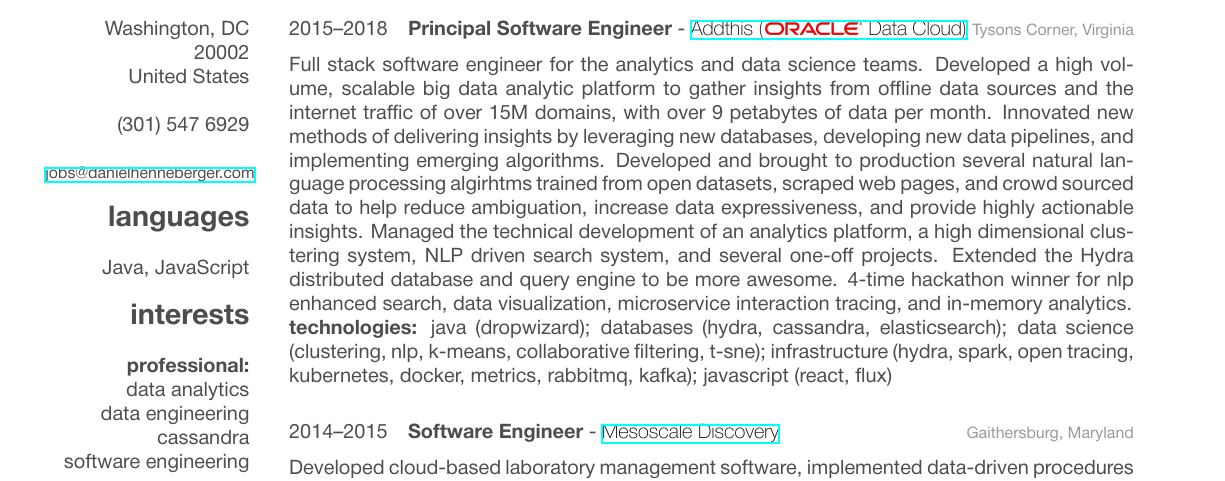
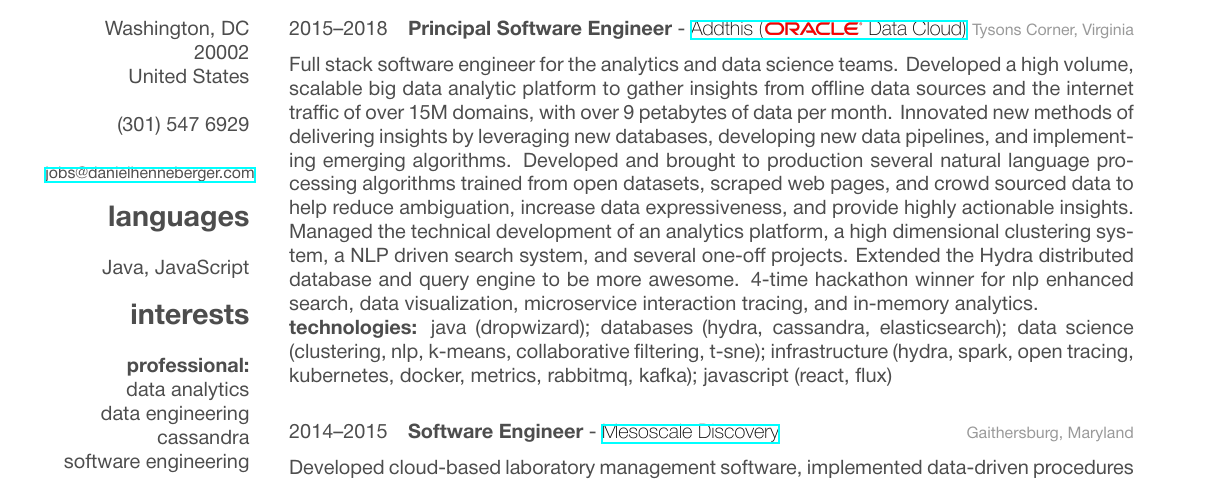
Before and after one commit to henneberger/cv, a LaTeX CV (cv.tex): part of the page, cut so that both start at the same text. The pictures show the PDF file sample.pdf that the author committed with the source.

Commit message:
Increase clarity of data science work at Oracle, spelling mistake fixed

```diff
--- a/cv.tex
+++ b/cv.tex
@@ -62,7 +62,7 @@
 {Tysons Corner, Virginia}
 {Principal Software Engineer}
 {
-	Full stack software engineer for the analytics and data science teams. Developed a high volume, scalable big data analytic platform to gather insights from offline data sources and the internet traffic of over 15M domains, with over 9 petabytes of data per month. Innovated new methods of delivering insights by leveraging new databases, developing new data pipelines, and implementing emerging algorithms. Developed and brought to production several natural language processing algirhtms trained from open datasets, scraped web pages, and crowd sourced data to help reduce ambiguation, increase data expressiveness, and provide highly actionable insights. Managed the technical development of an analytics platform, a high dimensional clustering system, NLP driven search system, and several one-off projects. Extended the Hydra distributed database and query engine to be more awesome. 4-time hackathon winner for nlp enhanced search, data visualization, microservice interaction tracing, and in-memory analytics. \\
+	Full stack software engineer for the analytics and data science teams. Developed a high volume, scalable big data analytic platform to gather insights from offline data sources and the internet traffic of over 15M domains, with over 9 petabytes of data per month. Innovated new methods of delivering insights by leveraging new databases, developing new data pipelines, and implementing emerging algorithms. Developed and brought to production several natural language processing algorithms trained from open datasets, scraped web pages, and crowd sourced data to help reduce ambiguation, increase data expressiveness, and provide highly actionable insights. Managed the technical development of an analytics platform, a high dimensional clustering system, a NLP driven search system, and several one-off projects. Extended the Hydra distributed database and query engine to be more awesome. 4-time hackathon winner for nlp enhanced search, data visualization, microservice interaction tracing, and in-memory analytics. \\
 	\textbf{technologies:} java (dropwizard); databases (hydra, cassandra, elasticsearch); data science (clustering, nlp, k-means, collaborative filtering, t-sne); infrastructure (hydra, spark, open tracing, kubernetes, docker, metrics, rabbitmq, kafka); javascript (react, flux)
 }
 \entry
```
Also changed, not shown: sample.pdf, sample.png.
